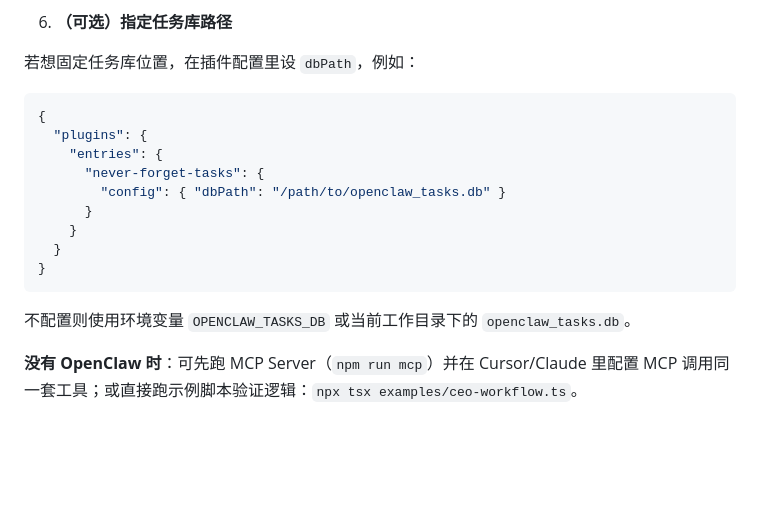
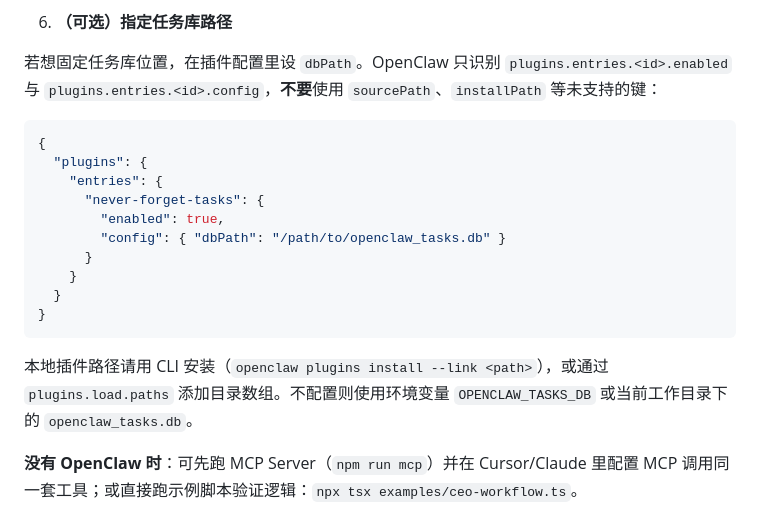
Before and after one commit to miguoliang/openclaw-never-forget-tasks, a Markdown page: README.md, the part around the change. GitHub-like rendering; blank space fills up the shorter version.

Commit message:
docs: clarify plugin config keys, avoid sourcePath/installPath
Made-with: Cursor

````diff
--- a/README.md
+++ b/README.md
@@ -125,13 +125,14 @@ openclaw plugins doctor
 
 6. **（可选）指定任务库路径**
 
-若想固定任务库位置，在插件配置里设 `dbPath`，例如：
+若想固定任务库位置，在插件配置里设 `dbPath`。OpenClaw 只识别 `plugins.entries.<id>.enabled` 与 `plugins.entries.<id>.config`，**不要**使用 `sourcePath`、`installPath` 等未支持的键：
 
 ```json
 {
   "plugins": {
     "entries": {
       "never-forget-tasks": {
+        "enabled": true,
         "config": { "dbPath": "/path/to/openclaw_tasks.db" }
       }
     }
@@ -139,7 +140,7 @@ openclaw plugins doctor
 }
 ```
 
-不配置则使用环境变量 `OPENCLAW_TASKS_DB` 或当前工作目录下的 `openclaw_tasks.db`。
+本地插件路径请用 CLI 安装（`openclaw plugins install --link <path>`），或通过 `plugins.load.paths` 添加目录数组。不配置则使用环境变量 `OPENCLAW_TASKS_DB` 或当前工作目录下的 `openclaw_tasks.db`。
 
 **没有 OpenClaw 时**：可先跑 MCP Server（`npm run mcp`）并在 Cursor/Claude 里配置 MCP 调用同一套工具；或直接跑示例脚本验证逻辑：`npx tsx examples/ceo-workflow.ts`。
 
````
